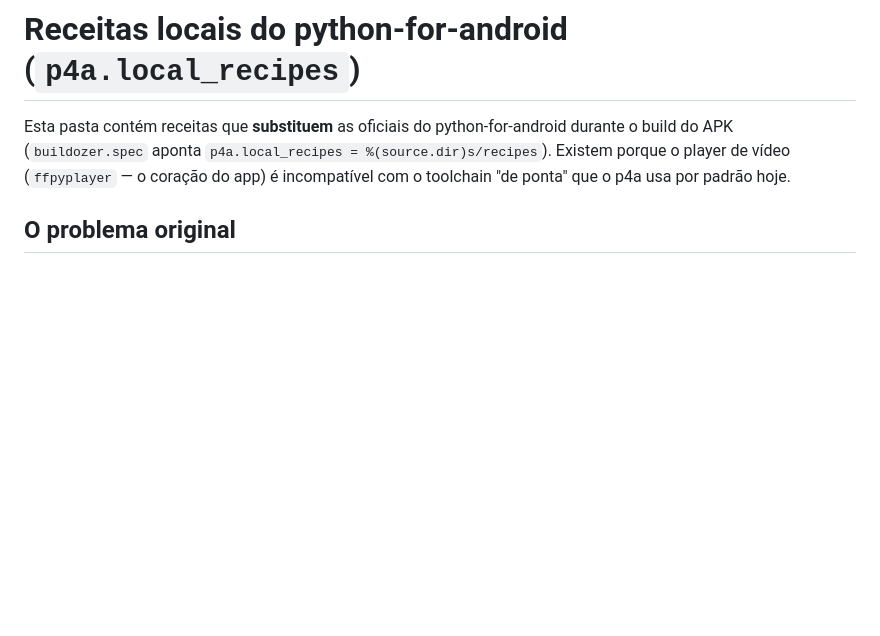
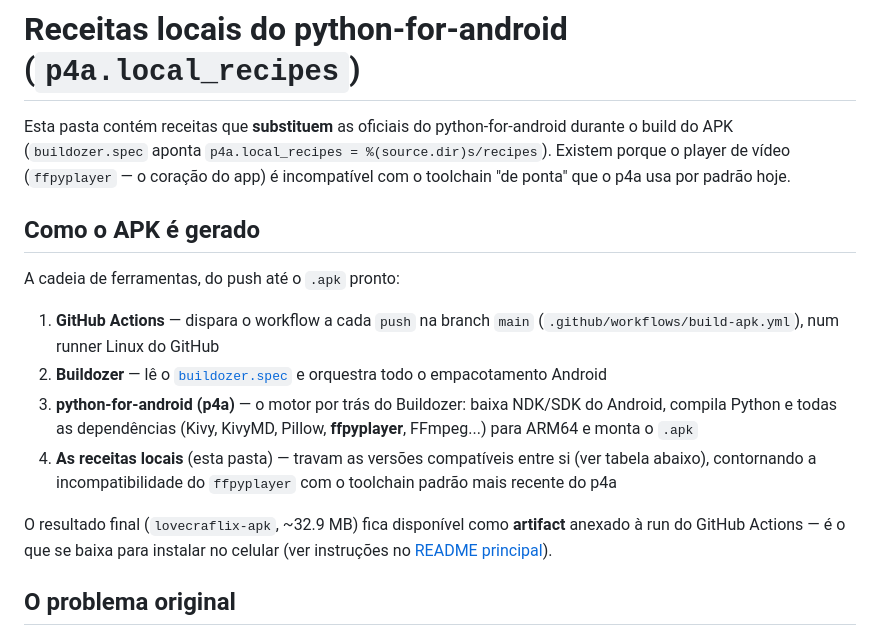
Before and after one commit to Bianchi613/LovecraFlix, a Markdown page: mobile/recipes/README.md, the part around the change. Rendered like a GitHub page; blank space fills up the shorter version.

Commit message:
Documenta a cadeia de ferramentas usada para gerar o APK
Adiciona seção "Como o APK é gerado" explicando o pipeline completo:
GitHub Actions -> Buildozer -> python-for-android -> receitas locais,
até o artifact lovecraflix-apk.

Co-Authored-By: Claude Sonnet 4.6 <noreply@anthropic.com>

```diff
--- a/mobile/recipes/README.md
+++ b/mobile/recipes/README.md
@@ -5,6 +5,25 @@ python-for-android durante o build do APK (`buildozer.spec` aponta
 `p4a.local_recipes = %(source.dir)s/recipes`). Existem porque o player de
 vídeo (`ffpyplayer` — o coração do app) é incompatível com o toolchain
 "de ponta" que o p4a usa por padrão hoje.
+
+## Como o APK é gerado
+
+A cadeia de ferramentas, do push até o `.apk` pronto:
+
+1. **GitHub Actions** — dispara o workflow a cada `push` na branch `main`
+   (`.github/workflows/build-apk.yml`), num runner Linux do GitHub
+2. **Buildozer** — lê o [`buildozer.spec`](../buildozer.spec) e orquestra
+   todo o empacotamento Android
+3. **python-for-android (p4a)** — o motor por trás do Buildozer: baixa
+   NDK/SDK do Android, compila Python e todas as dependências (Kivy,
+   KivyMD, Pillow, **ffpyplayer**, FFmpeg...) para ARM64 e monta o `.apk`
+4. **As receitas locais** (esta pasta) — travam as versões compatíveis
+   entre si (ver tabela abaixo), contornando a incompatibilidade do
+   `ffpyplayer` com o toolchain padrão mais recente do p4a
+
+O resultado final (`lovecraflix-apk`, ~32.9 MB) fica disponível como
+**artifact** anexado à run do GitHub Actions — é o que se baixa para
+instalar no celular (ver instruções no [README principal](../../README.md)).
 
 ## O problema original
 
```
